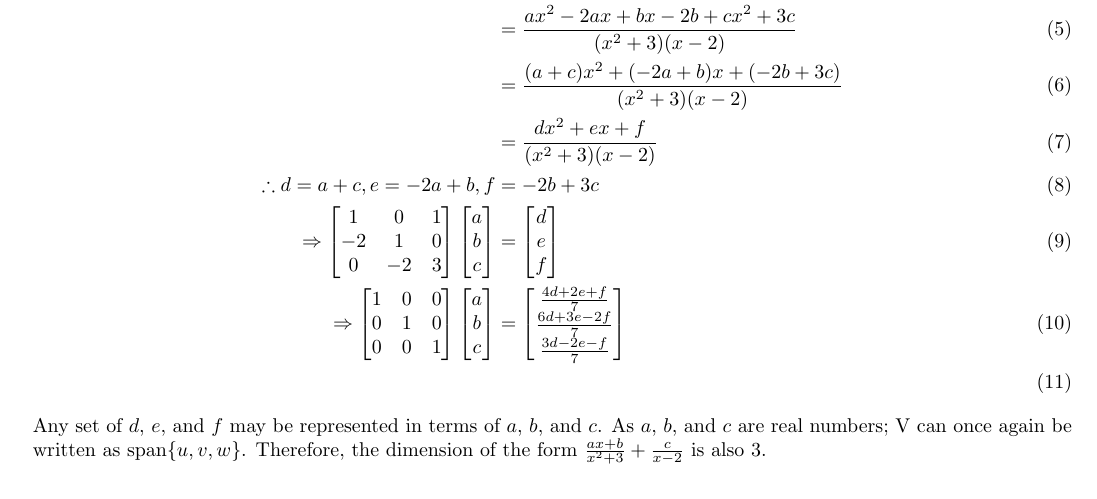
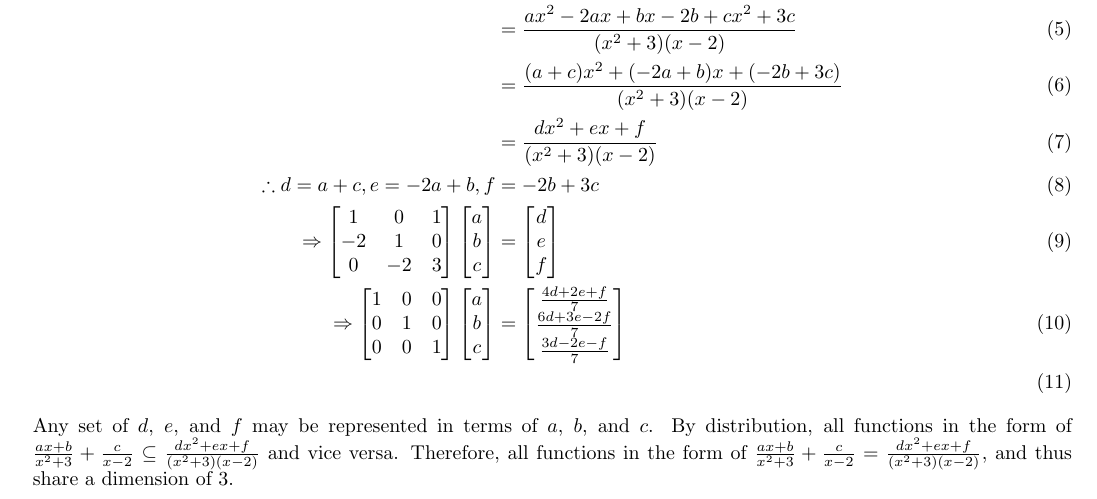
Before and after one commit to Liu-Fayi/mat185-assignment-2, a LaTeX problem sheet (MAT185 Assignment 2t-1.tex): part of page 3 of 6, cut so that both start at the same text. Compiled offline with pdfLaTeX.

Commit message:
Update MAT185 Assignment 2t-1.tex

```diff
--- a/MAT185 Assignment 2t-1.tex
+++ b/MAT185 Assignment 2t-1.tex
@@ -287,9 +287,7 @@ is consistent with the dimension of $V$. \\
       		% b &= \frac{6d + 3e - 2f}{7} \\
 			% c &= \frac{3d - 2e - f}{7} \\
 		\end{align}
-  		Any set of $d$, $e$, and $f$ may be represented in terms of $a$, $b$, and $c$. As $a$, $b$, and $c$
-    		are real numbers; V can once again be written as span\{$u,v,w$\}. Therefore, the dimension of the form $\frac{ax + b}{x^{2}+3}+\frac{c}{x-2}$
-      		is also 3.
+  		Any set of $d$, $e$, and $f$ may be represented in terms of $a$, $b$, and $c$. By distribution, all functions in the form of $\frac{ax + b}{x^{2}+3}+\frac{c}{x-2} \subseteq \frac{dx^2+ex+f}{(x^2+3)(x-2)}$ and vice versa. Therefore, all functions in the form of $\frac{ax + b}{x^{2}+3}+\frac{c}{x-2} = \frac{dx^2+ex+f}{(x^2+3)(x-2)}$, and thus share a dimension of 3.
 	}
 }
 
```
